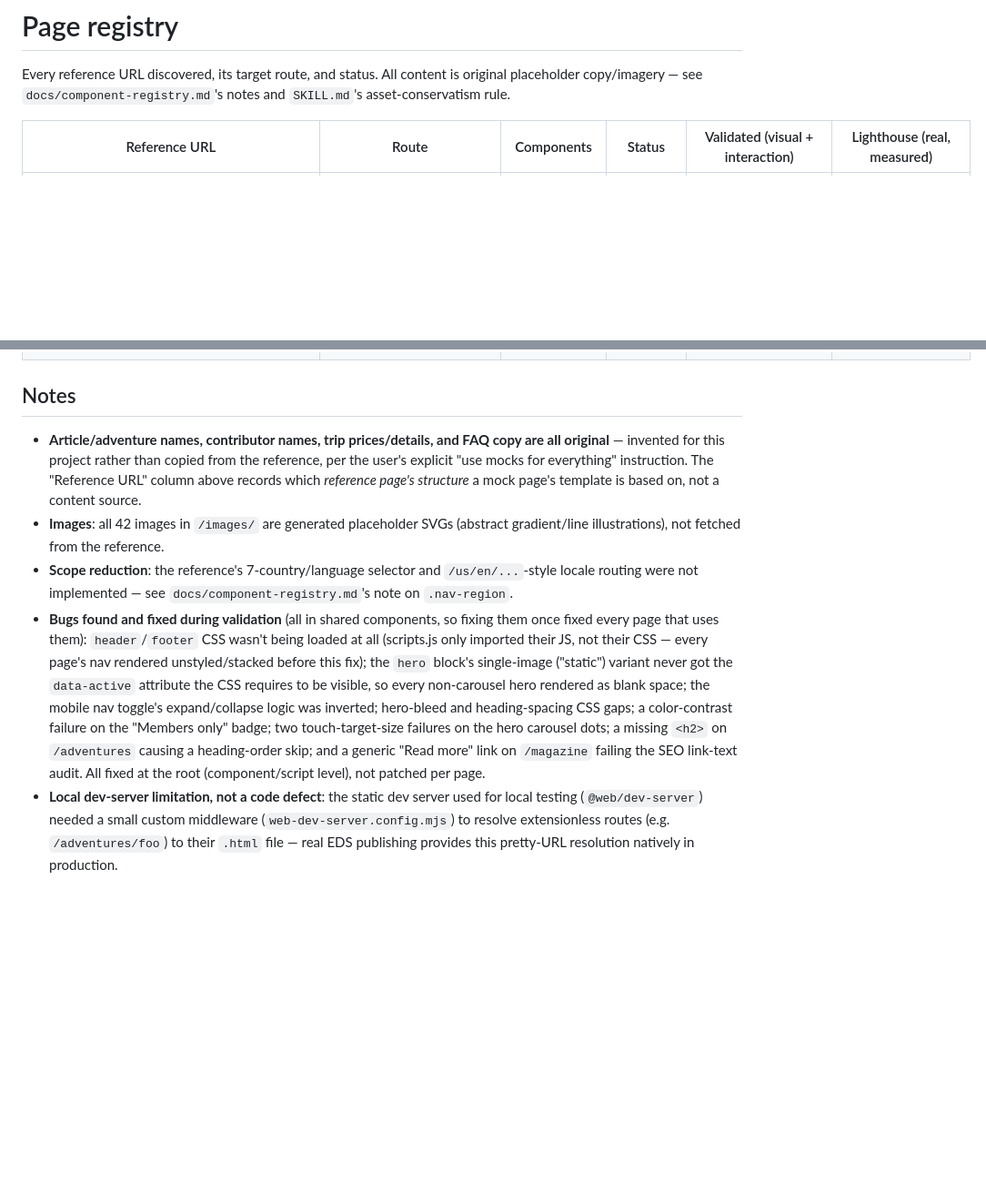
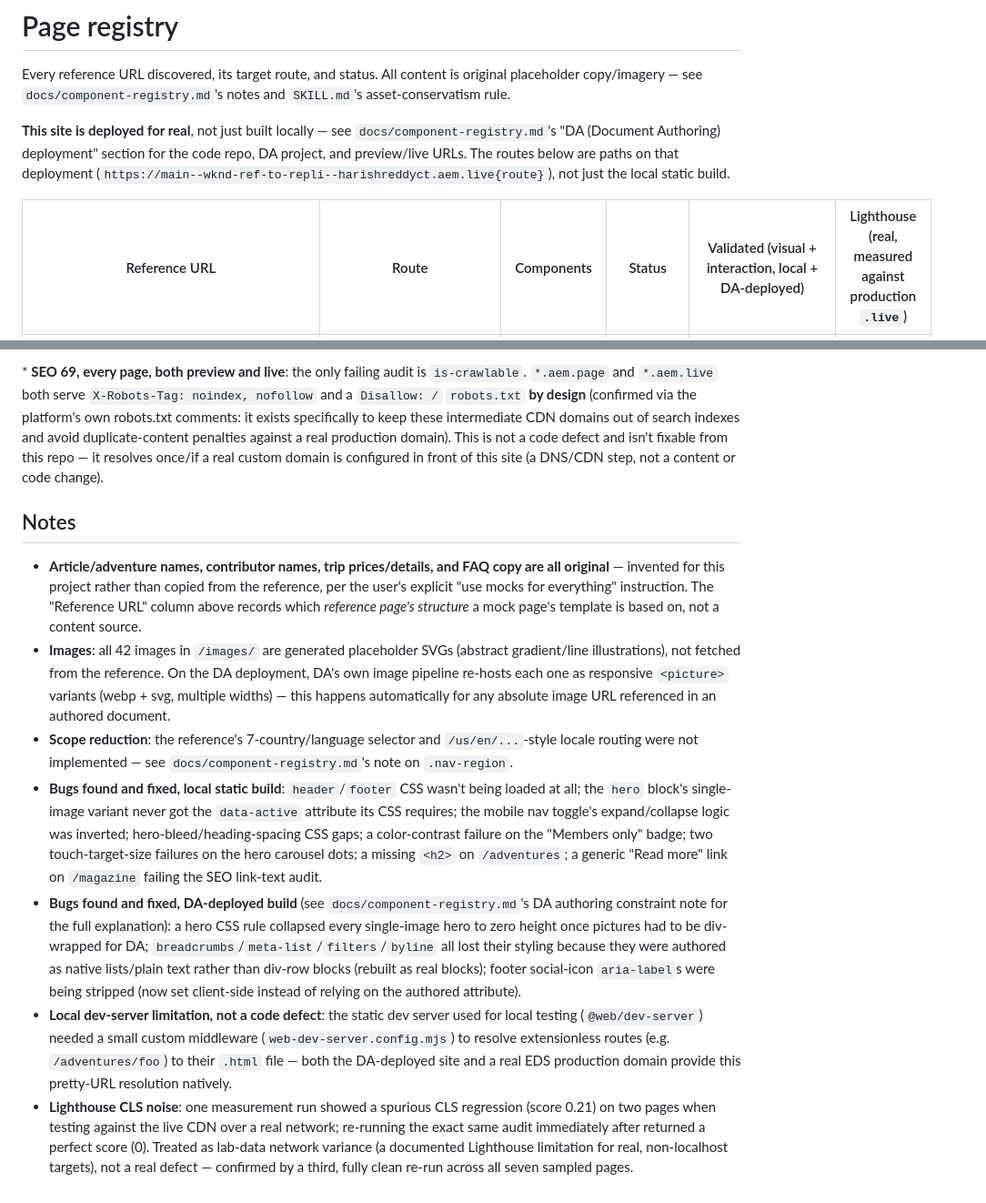
Before and after one commit to harishreddyct/wknd-ref-to-repli, a Markdown page: docs/page-registry.md, 2 parts joined by grey strips. Shown at 91% size. Rendered like a GitHub page; blank space fills up the shorter version.

```diff
--- a/docs/page-registry.md
+++ b/docs/page-registry.md
@@ -2,5 +2,7 @@
 
 Every reference URL discovered, its target route, and status. All content is original placeholder copy/imagery — see `docs/component-registry.md`'s notes and `SKILL.md`'s asset-conservatism rule.
 
-| Reference URL | Route | Components | Status | Validated (visual + interaction) | Lighthouse (real, measured) |
+**This site is deployed for real**, not just built locally — see `docs/component-registry.md`'s "DA (Document Authoring) deployment" section for the code repo, DA project, and preview/live URLs. The routes below are paths on that deployment (`https://main--wknd-ref-to-repli--harishreddyct.aem.live{route}`), not just the local static build.
+
+| Reference URL | Route | Components | Status | Validated (visual + interaction, local + DA-deployed) | Lighthouse (real, measured against production `.live`) |
 |---|---|---|---|---|---|
@@ -27,8 +30,11 @@ Every reference URL discovered, its target route, and status. All content is ori
+\* **SEO 69, every page, both preview and live**: the only failing audit is `is-crawlable`. `*.aem.page` and `*.aem.live` both serve `X-Robots-Tag: noindex, nofollow` and a `Disallow: /` `robots.txt` **by design** (confirmed via the platform's own robots.txt comments: it exists specifically to keep these intermediate CDN domains out of search indexes and avoid duplicate-content penalties against a real production domain). This is not a code defect and isn't fixable from this repo — it resolves once/if a real custom domain is configured in front of this site (a DNS/CDN step, not a content or code change).
 
 ## Notes
 
 - **Article/adventure names, contributor names, trip prices/details, and FAQ copy are all original** — invented for this project rather than copied from the reference, per the user's explicit "use mocks for everything" instruction. The "Reference URL" column above records which *reference page's structure* a mock page's template is based on, not a content source.
-- **Images**: all 42 images in `/images/` are generated placeholder SVGs (abstract gradient/line illustrations), not fetched from the reference.
+- **Images**: all 42 images in `/images/` are generated placeholder SVGs (abstract gradient/line illustrations), not fetched from the reference. On the DA deployment, DA's own image pipeline re-hosts each one as responsive `<picture>` variants (webp + svg, multiple widths) — this happens automatically for any absolute image URL referenced in an authored document.
 - **Scope reduction**: the reference's 7-country/language selector and `/us/en/...`-style locale routing were not implemented — see `docs/component-registry.md`'s note on `.nav-region`.
-- **Bugs found and fixed during validation** (all in shared components, so fixing them once fixed every page that uses them): `header`/`footer` CSS wasn't being loaded at all (scripts.js only imported their JS, not their CSS — every page's nav rendered unstyled/stacked before this fix); the `hero` block's single-image ("static") variant never got the `data-active` attribute the CSS requires to be visible, so every non-carousel hero rendered as blank space; the mobile nav toggle's expand/collapse logic was inverted; hero-bleed and heading-spacing CSS gaps; a color-contrast failure on the "Members only" badge; two touch-target-size failures on the hero carousel dots; a missing `<h2>` on `/adventures` causing a heading-order skip; and a generic "Read more" link on `/magazine` failing the SEO link-text audit. All fixed at the root (component/script level), not patched per page.
-- **Local dev-server limitation, not a code defect**: the static dev server used for local testing (`@web/dev-server`) needed a small custom middleware (`web-dev-server.config.mjs`) to resolve extensionless routes (e.g. `/adventures/foo`) to their `.html` file — real EDS publishing provides this pretty-URL resolution natively in production.
+- **Bugs found and fixed, local static build**: `header`/`footer` CSS wasn't being loaded at all; the `hero` block's single-image variant never got the `data-active` attribute its CSS requires; the mobile nav toggle's expand/collapse logic was inverted; hero-bleed/heading-spacing CSS gaps; a color-contrast failure on the "Members only" badge; two touch-target-size failures on the hero carousel dots; a missing `<h2>` on `/adventures`; a generic "Read more" link on `/magazine` failing the SEO link-text audit.
+- **Bugs found and fixed, DA-deployed build** (see `docs/component-registry.md`'s DA authoring constraint note for the full explanation): a hero CSS rule collapsed every single-image hero to zero height once pictures had to be div-wrapped for DA; `breadcrumbs`/`meta-list`/`filters`/`byline` all lost their styling because they were authored as native lists/plain text rather than div-row blocks (rebuilt as real blocks); footer social-icon `aria-label`s were being stripped (now set client-side instead of relying on the authored attribute).
+- **Local dev-server limitation, not a code defect**: the static dev server used for local testing (`@web/dev-server`) needed a small custom middleware (`web-dev-server.config.mjs`) to resolve extensionless routes (e.g. `/adventures/foo`) to their `.html` file — both the DA-deployed site and a real EDS production domain provide this pretty-URL resolution natively.
+- **Lighthouse CLS noise**: one measurement run showed a spurious CLS regression (score 0.21) on two pages when testing against the live CDN over a real network; re-running the exact same audit immediately after returned a perfect score (0). Treated as lab-data network variance (a documented Lighthouse limitation for real, non-localhost targets), not a real defect — confirmed by a third, fully clean re-run across all seven sampled pages.
```
Also changed, not shown: other parts of docs/page-registry.md (+21 -20 lines), docs/component-registry.md (+28 -3 lines).
